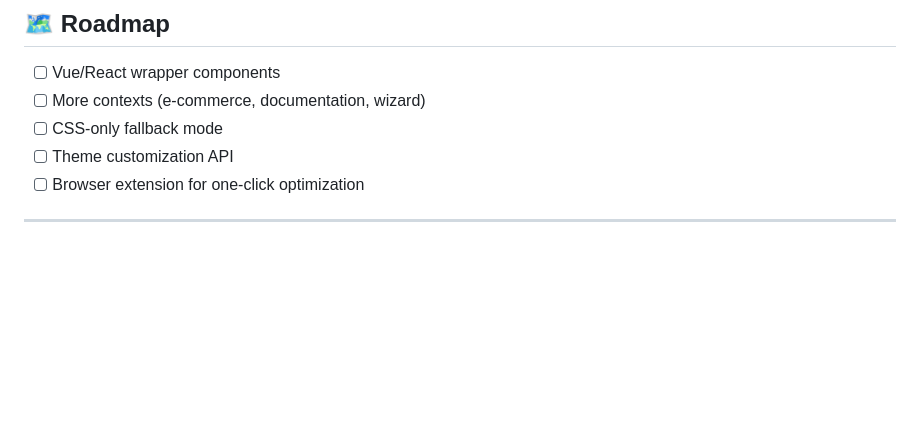
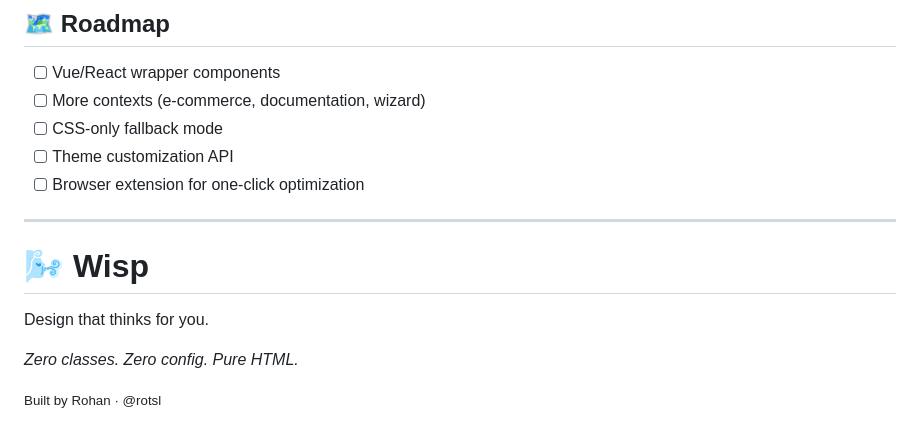
Before and after one commit to rotsl/wisp, a Markdown page: README.md, the part around one of its changes. Drawn GitHub-style; blank space fills up the shorter version.

```diff
--- a/README.md
+++ b/README.md
@@ -319,3 +319,11 @@ See `LICENSE` file.
 * [ ] Browser extension for one-click optimization
 
 ---
+
+<!-- 🌬️ Wisp Signature Demo -->
+<main>
+  <h1>🌬️ Wisp</h1>
+  <p>Design that thinks for you.</p>
+  <p><em>Zero classes. Zero config. Pure HTML.</em></p>
+  <small>Built by Rohan · @rotsl</small>
+</main>
```
Also changed, not shown: other parts of README.md (+1 -1 lines).
